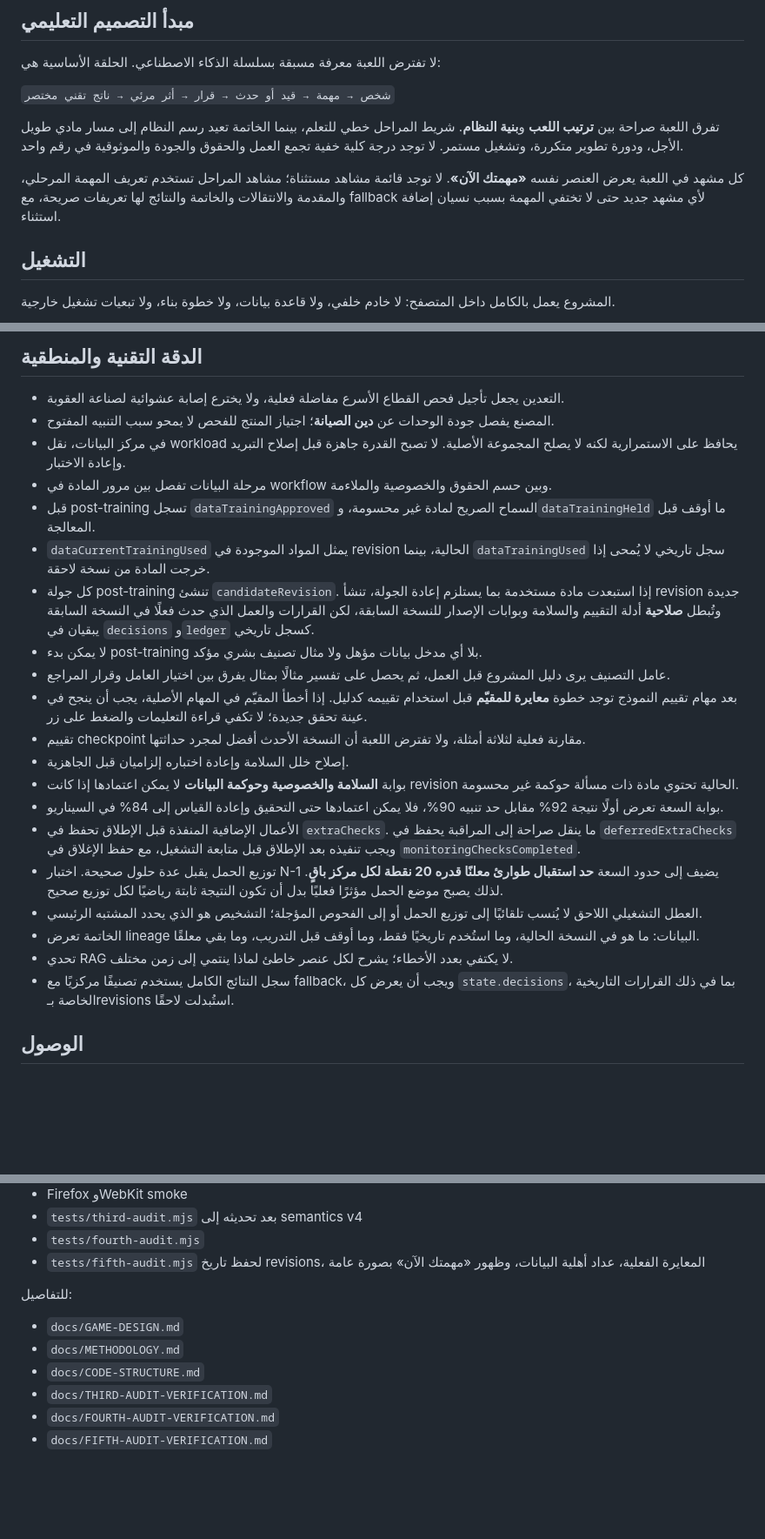
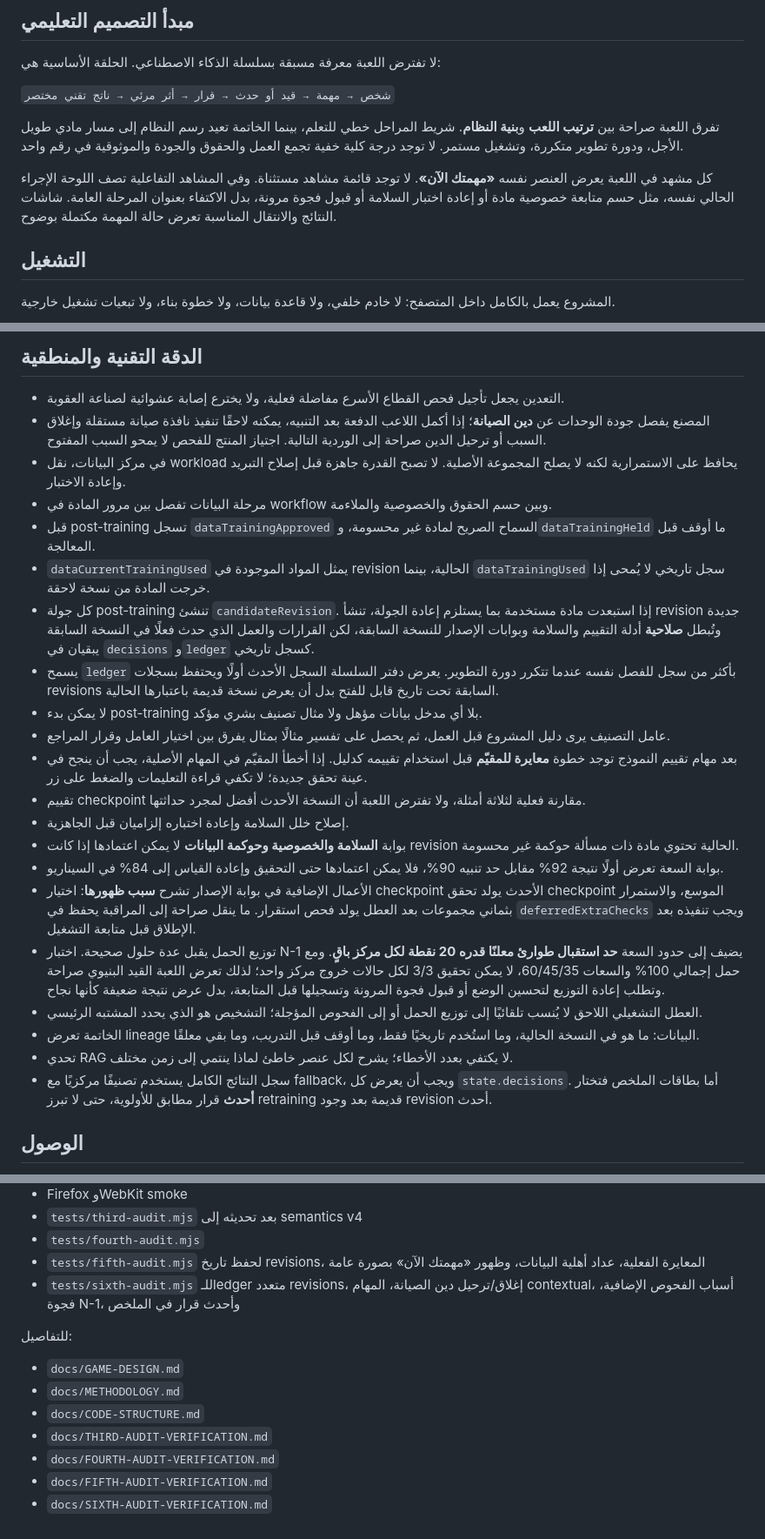
Before and after one commit to moeltaher/Behind-the-Answer, a Markdown page: README.md, 3 parts joined by grey strips. Shown at 87% size. GitHub-like rendering; blank space fills up the shorter version.

Commit message:
Document sixth-audit behavior and verification

```diff
--- a/README.md
+++ b/README.md
@@ -10,7 +10,7 @@
 
 تفرق اللعبة صراحة بين **ترتيب اللعب** و**بنية النظام**. شريط المراحل خطي للتعلم، بينما الخاتمة تعيد رسم النظام إلى مسار مادي طويل الأجل، ودورة تطوير متكررة، وتشغيل مستمر. لا توجد درجة كلية خفية تجمع العمل والحقوق والجودة والموثوقية في رقم واحد.
 
-كل مشهد في اللعبة يعرض العنصر نفسه **«مهمتك الآن»**. لا توجد قائمة مشاهد مستثناة؛ مشاهد المراحل تستخدم تعريف المهمة المرحلي، والمقدمة والانتقالات والخاتمة والنتائج لها تعريفات صريحة، مع fallback لأي مشهد جديد حتى لا تختفي المهمة بسبب نسيان إضافة استثناء.
+كل مشهد في اللعبة يعرض العنصر نفسه **«مهمتك الآن»**. لا توجد قائمة مشاهد مستثناة. وفي المشاهد التفاعلية تصف اللوحة الإجراء الحالي نفسه، مثل حسم متابعة خصوصية مادة أو إعادة اختبار السلامة أو قبول فجوة مرونة، بدل الاكتفاء بعنوان المرحلة العامة. شاشات النتائج والانتقال المناسبة تعرض حالة المهمة مكتملة بوضوح.
 
 ## التشغيل
 
@@ -55,12 +55,13 @@ package.json
 ## الدقة التقنية والمنطقية
 
 - التعدين يجعل تأجيل فحص القطاع الأسرع مفاضلة فعلية، ولا يخترع إصابة عشوائية لصناعة العقوبة.
-- المصنع يفصل جودة الوحدات عن **دين الصيانة**؛ اجتياز المنتج للفحص لا يمحو سبب التنبيه المفتوح.
+- المصنع يفصل جودة الوحدات عن **دين الصيانة**؛ إذا أكمل اللاعب الدفعة بعد التنبيه، يمكنه لاحقًا تنفيذ نافذة صيانة مستقلة وإغلاق السبب أو ترحيل الدين صراحة إلى الوردية التالية. اجتياز المنتج للفحص لا يمحو السبب المفتوح.
 - في مركز البيانات، نقل workload يحافظ على الاستمرارية لكنه لا يصلح المجموعة الأصلية. لا تصبح القدرة جاهزة قبل إصلاح التبريد وإعادة الاختبار.
 - مرحلة البيانات تفصل بين مرور المادة في workflow وبين حسم الحقوق والخصوصية والملاءمة.
 - قبل post-training تسجل `dataTrainingApproved` السماح الصريح لمادة غير محسومة، و`dataTrainingHeld` ما أوقف قبل المعالجة.
 - `dataCurrentTrainingUsed` يمثل المواد الموجودة في revision الحالية، بينما `dataTrainingUsed` سجل تاريخي لا يُمحى إذا خرجت المادة من نسخة لاحقة.
 - كل جولة post-training تنشئ `candidateRevision`. إذا استبعدت مادة مستخدمة بما يستلزم إعادة الجولة، تنشأ revision جديدة وتُبطل **صلاحية** أدلة التقييم والسلامة وبوابات الإصدار للنسخة السابقة، لكن القرارات والعمل الذي حدث فعلًا في النسخة السابقة يبقيان في `decisions` و`ledger` كسجل تاريخي.
+- يسمح `ledger` بأكثر من سجل للفصل نفسه عندما تتكرر دورة التطوير. يعرض دفتر السلسلة السجل الأحدث أولًا ويحتفظ بسجلات revisions السابقة تحت تاريخ قابل للفتح بدل أن يعرض نسخة قديمة باعتبارها الحالية.
 - لا يمكن بدء post-training بلا أي مدخل بيانات مؤهل ولا مثال تصنيف بشري مؤكد.
 - عامل التصنيف يرى دليل المشروع قبل العمل، ثم يحصل على تفسير مثالًا بمثال يفرق بين اختيار العامل وقرار المراجع.
 - بعد مهام تقييم النموذج توجد خطوة **معايرة للمقيّم** قبل استخدام تقييمه كدليل. إذا أخطأ المقيّم في المهام الأصلية، يجب أن ينجح في عينة تحقق جديدة؛ لا تكفي قراءة التعليمات والضغط على زر.
@@ -68,12 +69,12 @@ package.json
 - إصلاح خلل السلامة وإعادة اختباره إلزاميان قبل الجاهزية.
 - بوابة **السلامة والخصوصية وحوكمة البيانات** لا يمكن اعتمادها إذا كانت revision الحالية تحتوي مادة ذات مسألة حوكمة غير محسومة.
 - بوابة السعة تعرض أولًا نتيجة 92% مقابل حد تنبيه 90%، فلا يمكن اعتمادها حتى التحقيق وإعادة القياس إلى 84% في السيناريو.
-- الأعمال الإضافية المنفذة قبل الإطلاق تحفظ في `extraChecks`. ما ينقل صراحة إلى المراقبة يحفظ في `deferredExtraChecks` ويجب تنفيذه بعد الإطلاق قبل متابعة التشغيل، مع حفظ الإغلاق في `monitoringChecksCompleted`.
-- توزيع الحمل يقبل عدة حلول صحيحة. اختبار N-1 يضيف إلى حدود السعة **حد استقبال طوارئ معلنًا قدره 20 نقطة لكل مركز باقٍ**. لذلك يصبح موضع الحمل مؤثرًا فعليًا بدل أن تكون النتيجة ثابتة رياضيًا لكل توزيع صحيح.
+- الأعمال الإضافية في بوابة الإصدار تشرح **سبب ظهورها**: اختيار checkpoint الأحدث يولد تحقق checkpoint الموسع، والاستمرار بثماني مجموعات بعد العطل يولد فحص استقرار. ما ينقل صراحة إلى المراقبة يحفظ في `deferredExtraChecks` ويجب تنفيذه بعد الإطلاق قبل متابعة التشغيل.
+- توزيع الحمل يقبل عدة حلول صحيحة. اختبار N-1 يضيف إلى حدود السعة **حد استقبال طوارئ معلنًا قدره 20 نقطة لكل مركز باقٍ**. ومع حمل إجمالي 100% والسعات 60/45/35، لا يمكن تحقيق 3/3 لكل حالات خروج مركز واحد؛ لذلك تعرض اللعبة القيد البنيوي صراحة وتطلب إعادة التوزيع لتحسين الوضع أو قبول فجوة المرونة وتسجيلها قبل المتابعة، بدل عرض نتيجة ضعيفة كأنها نجاح.
 - العطل التشغيلي اللاحق لا يُنسب تلقائيًا إلى توزيع الحمل أو إلى الفحوص المؤجلة؛ التشخيص هو الذي يحدد المشتبه الرئيسي.
 - الخاتمة تعرض lineage البيانات: ما هو في النسخة الحالية، وما استُخدم تاريخيًا فقط، وما أوقف قبل التدريب، وما بقي معلقًا.
 - تحدي RAG لا يكتفي بعدد الأخطاء؛ يشرح لكل عنصر خاطئ لماذا ينتمي إلى زمن مختلف.
-- سجل النتائج الكامل يستخدم تصنيفًا مركزيًا مع fallback، ويجب أن يعرض كل `state.decisions`، بما في ذلك القرارات التاريخية الخاصة بـrevisions استُبدلت لاحقًا.
+- سجل النتائج الكامل يستخدم تصنيفًا مركزيًا مع fallback، ويجب أن يعرض كل `state.decisions`. أما بطاقات الملخص فتختار **أحدث** قرار مطابق للأولوية، حتى لا تبرز retraining قديمة بعد وجود revision أحدث.
 
 ## الوصول
 
@@ -103,6 +104,7 @@ Workflow `Validate static game` يشغل:
 - `tests/third-audit.mjs` بعد تحديثه إلى semantics v4
 - `tests/fourth-audit.mjs`
 - `tests/fifth-audit.mjs` لحفظ تاريخ revisions، المعايرة الفعلية، عداد أهلية البيانات، وظهور «مهمتك الآن» بصورة عامة
+- `tests/sixth-audit.mjs` للـledger متعدد revisions، إغلاق/ترحيل دين الصيانة، المهام contextual، أسباب الفحوص الإضافية، فجوة N-1، وأحدث قرار في الملخص
 
 للتفاصيل:
 
@@ -112,3 +114,4 @@ Workflow `Validate static game` يشغل:
 - `docs/THIRD-AUDIT-VERIFICATION.md`
 - `docs/FOURTH-AUDIT-VERIFICATION.md`
 - `docs/FIFTH-AUDIT-VERIFICATION.md`
+- `docs/SIXTH-AUDIT-VERIFICATION.md`
```
